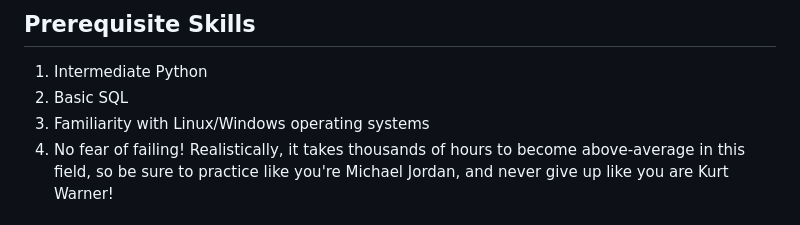
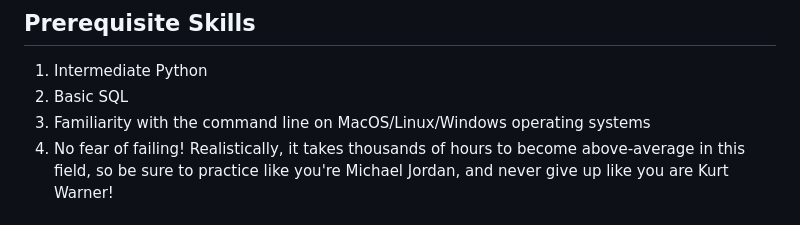
Before and after one commit to mikestack15/orangutan-stem, a Markdown page: README.md, the part around the change. Drawn GitHub-style.

```diff
--- a/README.md
+++ b/README.md
@@ -32,7 +32,7 @@ Be sure to read the [requirements](https://github.com/mikestack15/orangutan-stem
 ## Prerequisite Skills
 1. Intermediate Python
 2. Basic SQL
-3. Familiarity with Linux/Windows operating systems
+3. Familiarity with the command line on MacOS/Linux/Windows operating systems
 4. No fear of failing! Realistically, it takes thousands of hours to become above-average in this field, so be sure to practice like you're Michael Jordan, and never give up like you are Kurt Warner!
 
 ## Resources for Beginners
```
